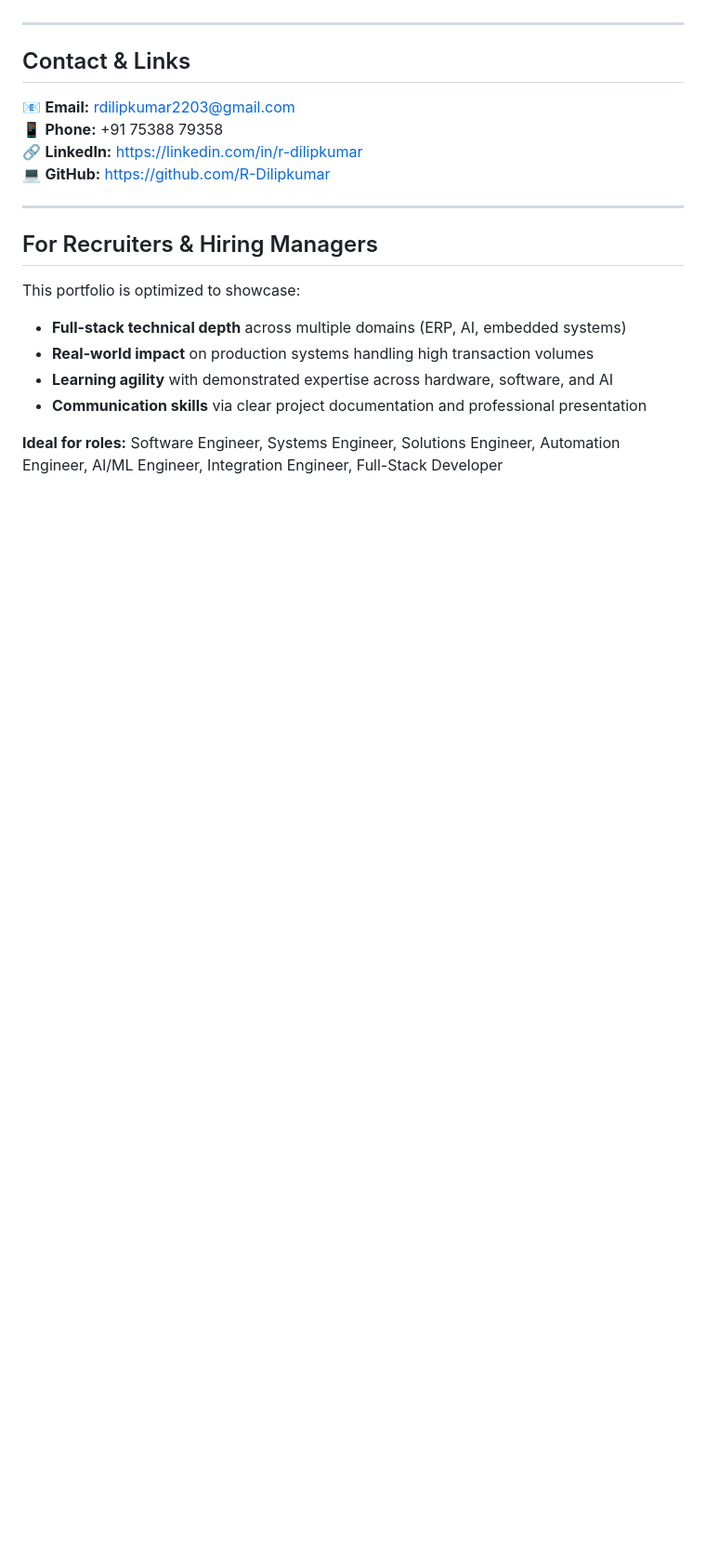
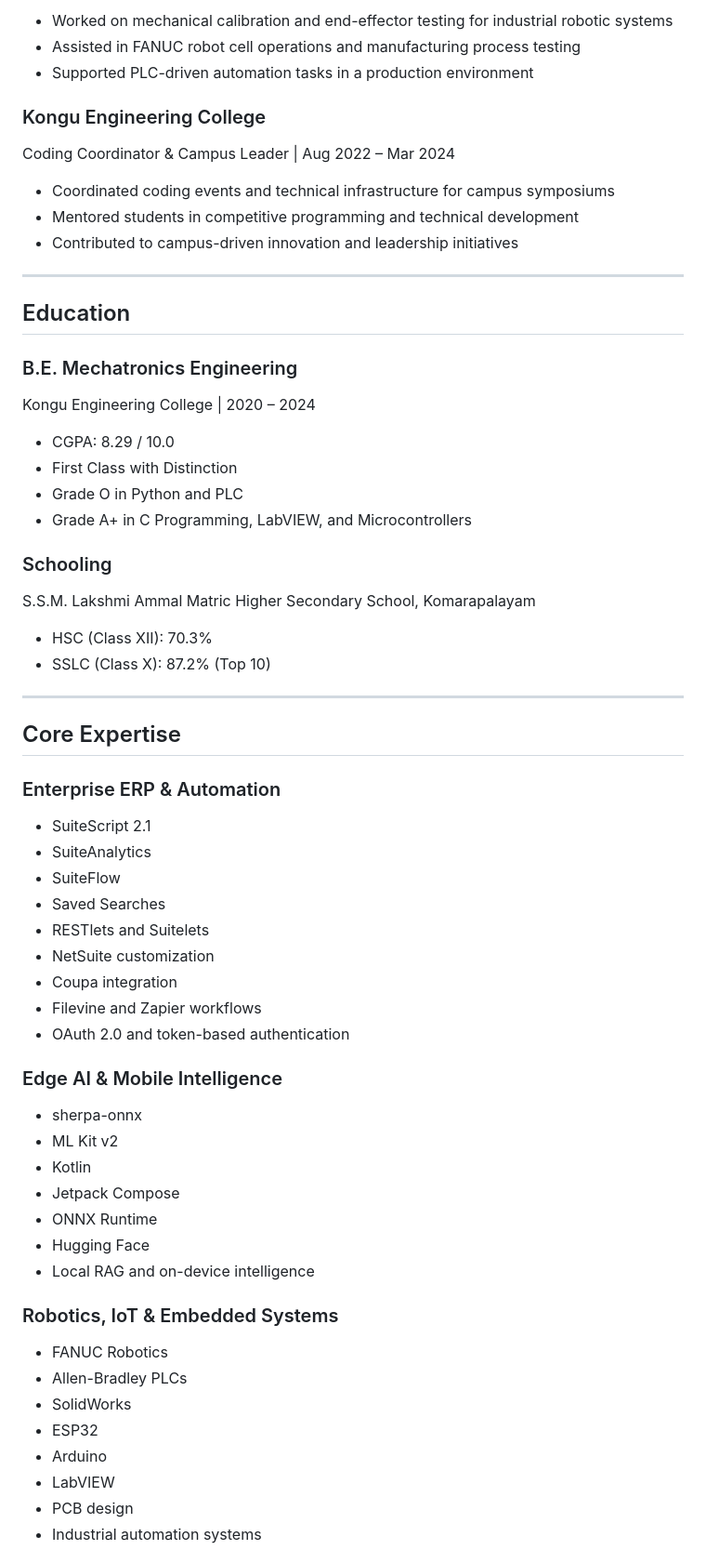
Before and after one commit to R-Dilipkumar/r-dilipkumar.github.io, a Markdown page: README.md, the part around one of its changes. Shown at 93% size. Rendered like a GitHub page; blank space fills up the shorter version.

```diff
--- a/README.md
+++ b/README.md
@@ -66,21 +35,63 @@ This portfolio highlights my core competencies and recent work:
+- Worked on mechanical calibration and end-effector testing for industrial robotic systems
+- Assisted in FANUC robot cell operations and manufacturing process testing
+- Supported PLC-driven automation tasks in a production environment
+
+### Kongu Engineering College
+Coding Coordinator & Campus Leader | Aug 2022 – Mar 2024
+
+- Coordinated coding events and technical infrastructure for campus symposiums
+- Mentored students in competitive programming and technical development
+- Contributed to campus-driven innovation and leadership initiatives
 
 ---
 
-## Contact & Links
+## Education
 
-📧 **Email:** rdilipkumar2203@gmail.com
-📱 **Phone:** +91 75388 79358
-🔗 **LinkedIn:** https://linkedin.com/in/r-dilipkumar
-💻 **GitHub:** https://github.com/R-Dilipkumar
+### B.E. Mechatronics Engineering
+Kongu Engineering College | 2020 – 2024
+
+- CGPA: 8.29 / 10.0
+- First Class with Distinction
+- Grade O in Python and PLC
+- Grade A+ in C Programming, LabVIEW, and Microcontrollers
+
+### Schooling
+S.S.M. Lakshmi Ammal Matric Higher Secondary School, Komarapalayam
+
+- HSC (Class XII): 70.3%
+- SSLC (Class X): 87.2% (Top 10)
 
 ---
 
-## For Recruiters & Hiring Managers
+## Core Expertise
 
-This portfolio is optimized to showcase:
-- **Full-stack technical depth** across multiple domains (ERP, AI, embedded systems)
-- **Real-world impact** on production systems handling high transaction volumes
-- **Learning agility** with demonstrated expertise across hardware, software, and AI
-- **Communication skills** via clear project documentation and professional presentation
+### Enterprise ERP & Automation
+- SuiteScript 2.1
+- SuiteAnalytics
+- SuiteFlow
+- Saved Searches
+- RESTlets and Suitelets
+- NetSuite customization
+- Coupa integration
+- Filevine and Zapier workflows
+- OAuth 2.0 and token-based authentication
 
-**Ideal for roles:** Software Engineer, Systems Engineer, Solutions Engineer, Automation Engineer, AI/ML Engineer, Integration Engineer, Full-Stack Developer
+### Edge AI & Mobile Intelligence
+- sherpa-onnx
+- ML Kit v2
+- Kotlin
+- Jetpack Compose
+- ONNX Runtime
+- Hugging Face
+- Local RAG and on-device intelligence
+
+### Robotics, IoT & Embedded Systems
+- FANUC Robotics
+- Allen-Bradley PLCs
+- SolidWorks
+- ESP32
+- Arduino
+- LabVIEW
+- PCB design
+- Industrial automation systems
+
```
Also changed, not shown: other parts of README.md (+109 -53 lines).
